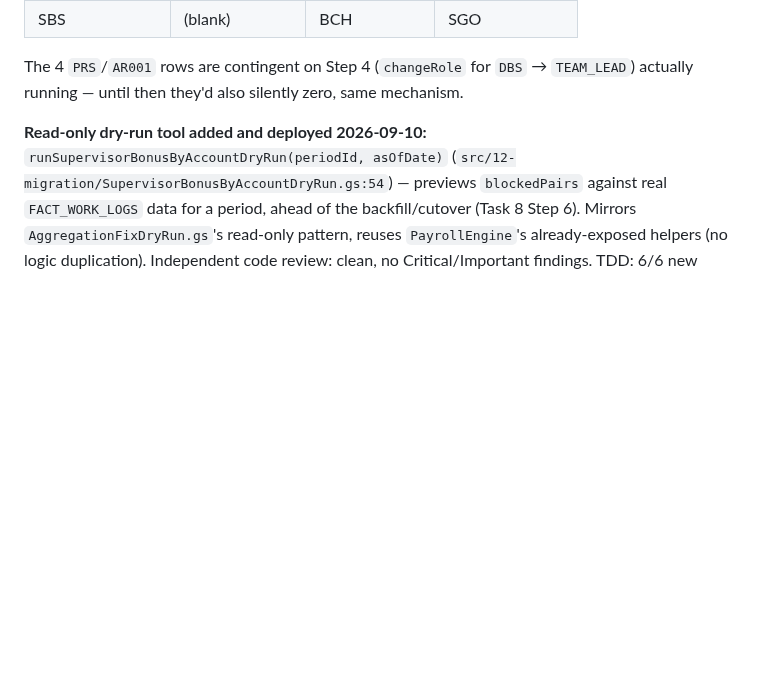
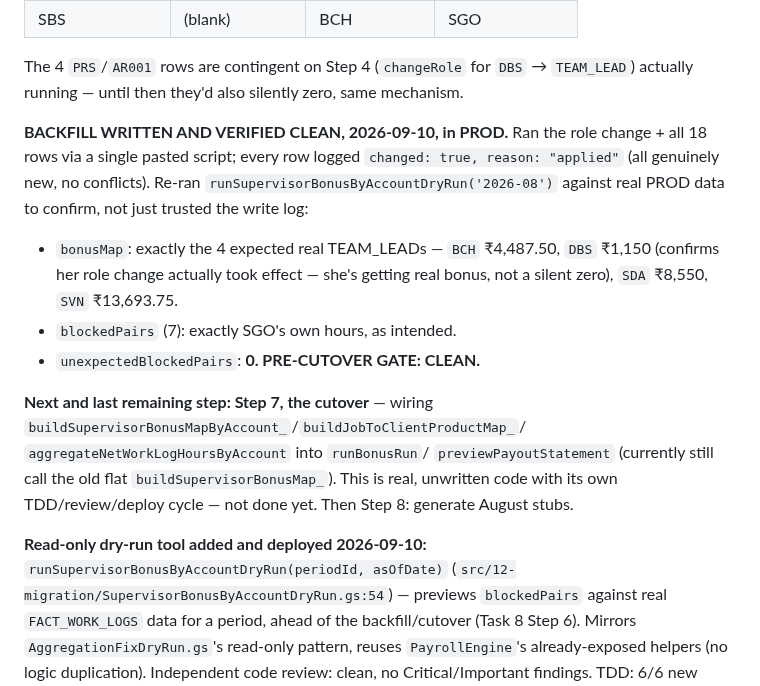
Before and after one commit to blccanada2026-lang/BLC-Automation, a Markdown page: CTO_TASK_QUEUE.md, the part around the change. Rendered like a GitHub page; blank space fills up the shorter version.

Commit message:
Record August backfill written and pre-cutover gate CLEAN
All 18 rows + Deb Sen's role change applied to PROD, verified via a
fresh dry-run: bonusMap has the 4 expected TEAM_LEADs, 0 unexpected
blocked pairs. Only the cutover code (Step 7) remains.

Co-Authored-By: Claude Sonnet 5 <noreply@anthropic.com>
Claude-Session: https://claude.ai/code/session_0136ygmq5iMwia8HGYL9Kgi8

```diff
--- a/CTO_TASK_QUEUE.md
+++ b/CTO_TASK_QUEUE.md
@@ -200,6 +200,25 @@ backfilled naively. Resolved explicitly with the user, pair by pair:
 The 4 `PRS`/`AR001` rows are contingent on Step 4 (`changeRole` for
 `DBS` → `TEAM_LEAD`) actually running — until then they'd also silently
 zero, same mechanism.
+
+**BACKFILL WRITTEN AND VERIFIED CLEAN, 2026-09-10, in PROD.** Ran the
+role change + all 18 rows via a single pasted script; every row logged
+`changed: true, reason: "applied"` (all genuinely new, no conflicts).
+Re-ran `runSupervisorBonusByAccountDryRun('2026-08')` against real PROD
+data to confirm, not just trusted the write log:
+- `bonusMap`: exactly the 4 expected real TEAM_LEADs — `BCH` ₹4,487.50,
+  `DBS` ₹1,150 (confirms her role change actually took effect — she's
+  getting real bonus, not a silent zero), `SDA` ₹8,550, `SVN` ₹13,693.75.
+- `blockedPairs` (7): exactly SGO's own hours, as intended.
+- `unexpectedBlockedPairs`: **0. PRE-CUTOVER GATE: CLEAN.**
+
+**Next and last remaining step: Step 7, the cutover** — wiring
+`buildSupervisorBonusMapByAccount_`/`buildJobToClientProductMap_`/
+`aggregateNetWorkLogHoursByAccount` into `runBonusRun`/
+`previewPayoutStatement` (currently still call the old flat
+`buildSupervisorBonusMap_`). This is real, unwritten code with its own
+TDD/review/deploy cycle — not done yet. Then Step 8: generate August
+stubs.
 
 **Read-only dry-run tool added and deployed 2026-09-10:**
 `runSupervisorBonusByAccountDryRun(periodId, asOfDate)`
```
